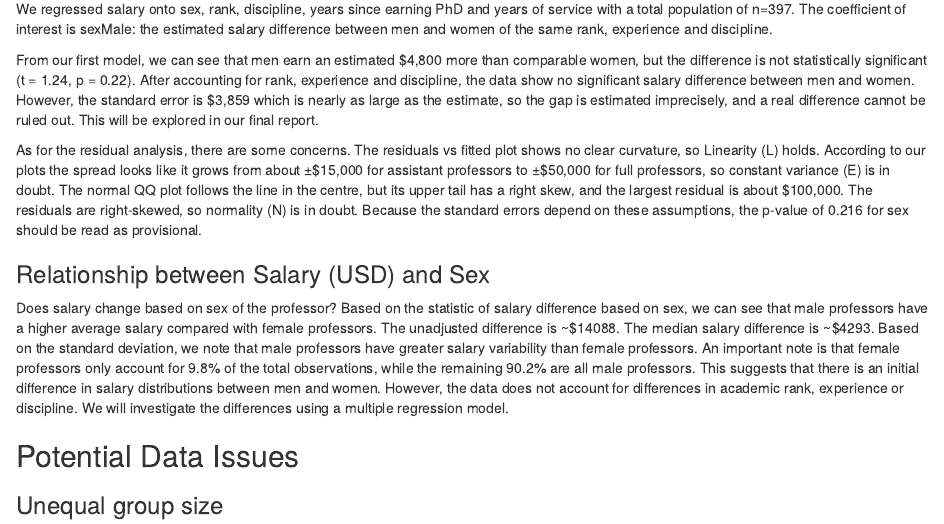
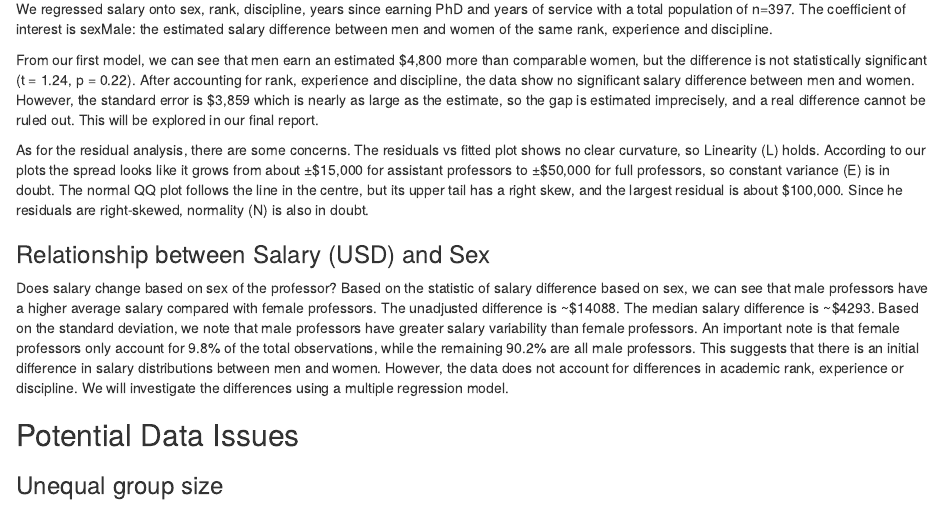
Before and after one commit to ttrishana/regression-professor-salaries, an R Markdown document (STAC67_Prof_Salaries_Group_Project.rmd): the page in a window 1100 px wide, from 1740 px down. Rendered offline with R 4.5, knitr and Pandoc, with nearby package versions.

Commit message:
Fix grammar and clarify residual analysis section
Corrected minor grammatical errors and clarified the discussion on residual analysis and normality assumptions.

```diff
--- a/STAC67_Prof_Salaries_Group_Project.rmd
+++ b/STAC67_Prof_Salaries_Group_Project.rmd
@@ -36,7 +36,7 @@ We regressed salary onto sex, rank, discipline, years since earning PhD and year
 
 From our first model, we can see that men earn an estimated $4,800 more than comparable women, but the difference is not statistically significant (t = 1.24, p = 0.22). After accounting for rank, experience and discipline, the data show no significant salary difference between men and women. However, the standard error is $3,859 which is nearly as large as the estimate, so the gap is estimated imprecisely, and a real difference cannot be ruled out. This will be explored in our final report.
 
-As for the residual analysis, there are some concerns. The residuals vs fitted plot shows no clear curvature, so Linearity (L) holds. According to our plots the spread looks like it grows from about ±$15,000 for assistant professors to ±$50,000 for full professors, so constant variance (E) is in doubt. The normal QQ plot follows the line in the centre, but its upper tail has a right skew, and the largest residual is about $100,000. The residuals are right-skewed, so normality (N) is in doubt. Because the standard errors depend on these assumptions, the p-value of 0.216 for sex should be read as provisional.
+As for the residual analysis, there are some concerns. The residuals vs fitted plot shows no clear curvature, so Linearity (L) holds. According to our plots the spread looks like it grows from about ±$15,000 for assistant professors to ±$50,000 for full professors, so constant variance (E) is in doubt. The normal QQ plot follows the line in the centre, but its upper tail has a right skew, and the largest residual is about $100,000. Since he residuals are right-skewed, normality (N) is also in doubt.
 
 ### Relationship between Salary (USD) and Sex
 Does salary change based on sex of the professor?
```
